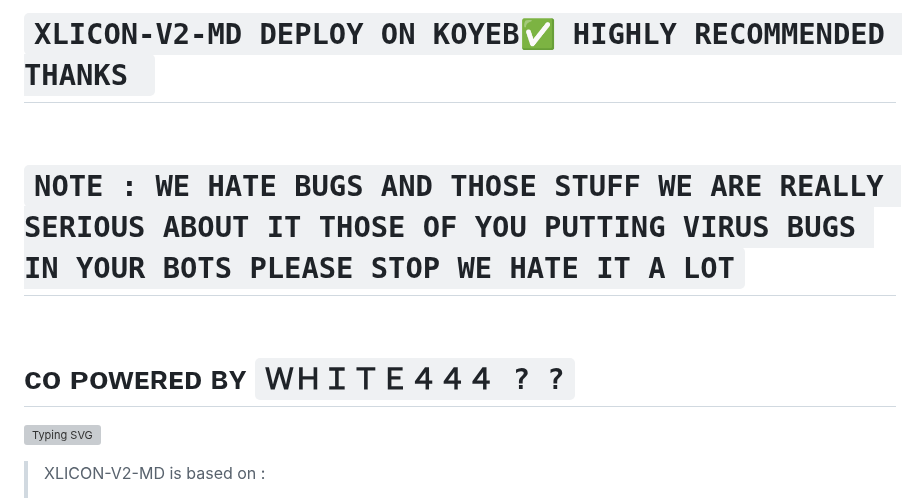
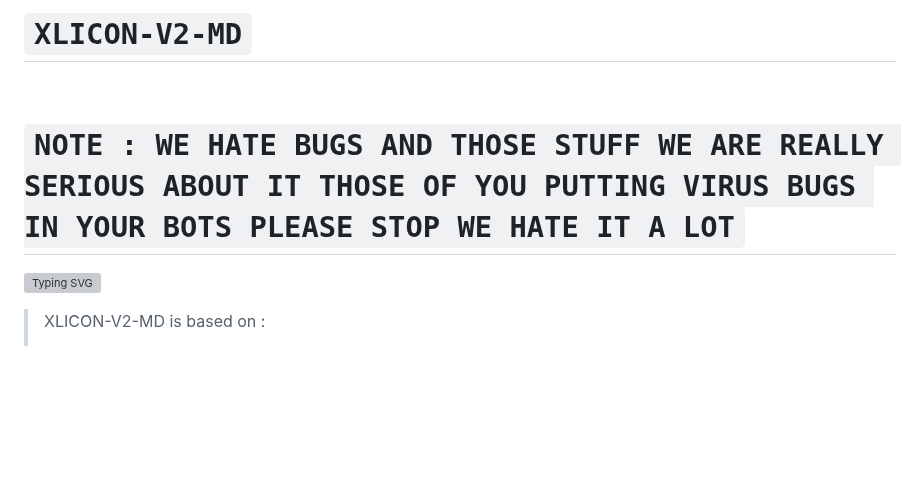
Before and after one commit to salmanytofficial/XLICON-V2-MD, a Markdown page: README.md, the part around the change. Drawn GitHub-style; blank space fills up the shorter version; grey boxes are pictures that could not be loaded.

Commit message:
remove: (self promotion)

```diff
--- a/README.md
+++ b/README.md
@@ -1,14 +1,7 @@
-# `XLICON-V2-MD DEPLOY ON KOYEB✅ HIGHLY RECOMMENDED THANKS `
+# `XLICON-V2-MD`
 <br>
 
 # `NOTE : WE HATE BUGS AND THOSE STUFF WE ARE REALLY SERIOUS ABOUT IT THOSE OF YOU PUTTING VIRUS BUGS IN YOUR BOTS PLEASE STOP WE HATE IT A LOT`
-
-
-<br>
-
-#  ᴄᴏ ᴘᴏᴡᴇʀᴇᴅ ʙʏ `ＷＨＩＴＥ４４４ ? ?`
-
-
 
 ![Typing SVG](https://readme-typing-svg.demolab.com?font=Ribeye&size=50&pause=1000&color=ff0000&center=true&width=900&height=100&lines=Its%20XLICON-V2-MD;%20Multi-Device%20WhatsApp%20Bot;%20Developed%20By%20SALMAN%20AHMAD)
 <p align="center">
```
